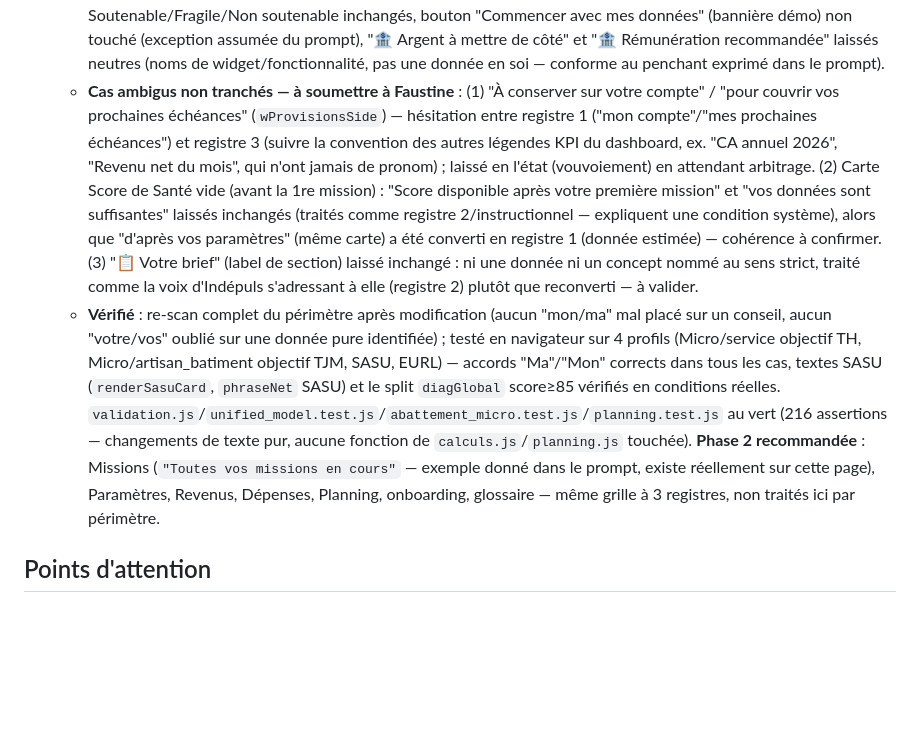
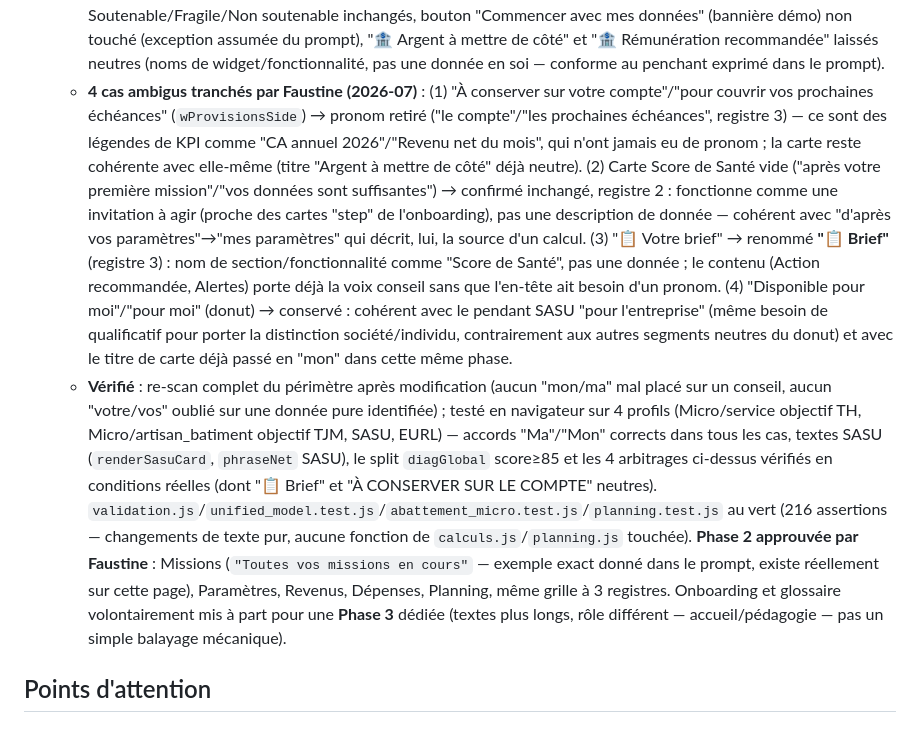
Before and after one commit to indepuls/indepuls, a Markdown page: CLAUDE.md, the part around the change. Rendered like a GitHub page; blank space fills up the shorter version.

Commit message:
docs: update CLAUDE.md
Co-Authored-By: Claude Sonnet 5 <noreply@anthropic.com>

```diff
--- a/CLAUDE.md
+++ b/CLAUDE.md
@@ -556,8 +556,8 @@ ARCH_INSIGHT_GENERATORS       // tableau extensible pour futures analyses (sourc
   - **Legend/donut `wRepartitionCA`** : "Disponible pour vous"/"pour vous" (centre du donut) → "Disponible pour moi"/"pour moi" — jugement assumé (note ci-dessous), cohérent avec le pendant SASU déjà impersonnel ("pour la société").
   - **Boutons sans justification d'ownership → registre 3** (règle explicite du prompt) : "Configurer ma rémunération" → "Configurer la rémunération" (`renderSasuCard`, état sans rémunération cible saisie).
   - **Décisions déjà validées non rouvertes** (vérifié par recherche ciblée) : sidebar/nav inchangée, "Score de Santé" et noms de piliers (Rentabilité/Remplissage/Trésorerie/Horizon en tant que concepts) inchangés, badges Soutenable/Fragile/Non soutenable inchangés, bouton "Commencer avec mes données" (bannière démo) non touché (exception assumée du prompt), "🏦 Argent à mettre de côté" et "🏦 Rémunération recommandée" laissés neutres (noms de widget/fonctionnalité, pas une donnée en soi — conforme au penchant exprimé dans le prompt).
-  - **Cas ambigus non tranchés — à soumettre à Faustine** : (1) "À conserver sur votre compte" / "pour couvrir vos prochaines échéances" (`wProvisionsSide`) — hésitation entre registre 1 ("mon compte"/"mes prochaines échéances") et registre 3 (suivre la convention des autres légendes KPI du dashboard, ex. "CA annuel 2026", "Revenu net du mois", qui n'ont jamais de pronom) ; laissé en l'état (vouvoiement) en attendant arbitrage. (2) Carte Score de Santé vide (avant la 1re mission) : "Score disponible après votre première mission" et "vos données sont suffisantes" laissés inchangés (traités comme registre 2/instructionnel — expliquent une condition système), alors que "d'après vos paramètres" (même carte) a été converti en registre 1 (donnée estimée) — cohérence à confirmer. (3) "📋 Votre brief" (label de section) laissé inchangé : ni une donnée ni un concept nommé au sens strict, traité comme la voix d'Indépuls s'adressant à elle (registre 2) plutôt que reconverti — à valider.
-  - **Vérifié** : re-scan complet du périmètre après modification (aucun "mon/ma" mal placé sur un conseil, aucun "votre/vos" oublié sur une donnée pure identifiée) ; testé en navigateur sur 4 profils (Micro/service objectif TH, Micro/artisan_batiment objectif TJM, SASU, EURL) — accords "Ma"/"Mon" corrects dans tous les cas, textes SASU (`renderSasuCard`, `phraseNet` SASU) et le split `diagGlobal` score≥85 vérifiés en conditions réelles. `validation.js`/`unified_model.test.js`/`abattement_micro.test.js`/`planning.test.js` au vert (216 assertions — changements de texte pur, aucune fonction de `calculs.js`/`planning.js` touchée). **Phase 2 recommandée** : Missions (`"Toutes vos missions en cours"` — exemple donné dans le prompt, existe réellement sur cette page), Paramètres, Revenus, Dépenses, Planning, onboarding, glossaire — même grille à 3 registres, non traités ici par périmètre.
+  - **4 cas ambigus tranchés par Faustine (2026-07)** : (1) "À conserver sur votre compte"/"pour couvrir vos prochaines échéances" (`wProvisionsSide`) → pronom retiré ("le compte"/"les prochaines échéances", registre 3) — ce sont des légendes de KPI comme "CA annuel 2026"/"Revenu net du mois", qui n'ont jamais eu de pronom ; la carte reste cohérente avec elle-même (titre "Argent à mettre de côté" déjà neutre). (2) Carte Score de Santé vide ("après votre première mission"/"vos données sont suffisantes") → confirmé inchangé, registre 2 : fonctionne comme une invitation à agir (proche des cartes "step" de l'onboarding), pas une description de donnée — cohérent avec "d'après vos paramètres"→"mes paramètres" qui décrit, lui, la source d'un calcul. (3) "📋 Votre brief" → renommé **"📋 Brief"** (registre 3) : nom de section/fonctionnalité comme "Score de Santé", pas une donnée ; le contenu (Action recommandée, Alertes) porte déjà la voix conseil sans que l'en-tête ait besoin d'un pronom. (4) "Disponible pour moi"/"pour moi" (donut) → conservé : cohérent avec le pendant SASU "pour l'entreprise" (même besoin de qualificatif pour porter la distinction société/individu, contrairement aux autres segments neutres du donut) et avec le titre de carte déjà passé en "mon" dans cette même phase.
+  - **Vérifié** : re-scan complet du périmètre après modification (aucun "mon/ma" mal placé sur un conseil, aucun "votre/vos" oublié sur une donnée pure identifiée) ; testé en navigateur sur 4 profils (Micro/service objectif TH, Micro/artisan_batiment objectif TJM, SASU, EURL) — accords "Ma"/"Mon" corrects dans tous les cas, textes SASU (`renderSasuCard`, `phraseNet` SASU), le split `diagGlobal` score≥85 et les 4 arbitrages ci-dessus vérifiés en conditions réelles (dont "📋 Brief" et "À CONSERVER SUR LE COMPTE" neutres). `validation.js`/`unified_model.test.js`/`abattement_micro.test.js`/`planning.test.js` au vert (216 assertions — changements de texte pur, aucune fonction de `calculs.js`/`planning.js` touchée). **Phase 2 approuvée par Faustine** : Missions (`"Toutes vos missions en cours"` — exemple exact donné dans le prompt, existe réellement sur cette page), Paramètres, Revenus, Dépenses, Planning, même grille à 3 registres. Onboarding et glossaire volontairement mis à part pour une **Phase 3** dédiée (textes plus longs, rôle différent — accueil/pédagogie — pas un simple balayage mécanique).
 
 ## Points d'attention
 
```
